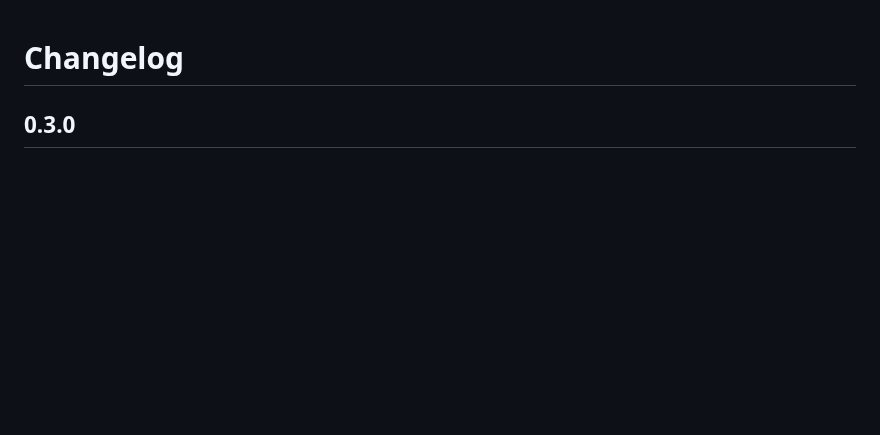
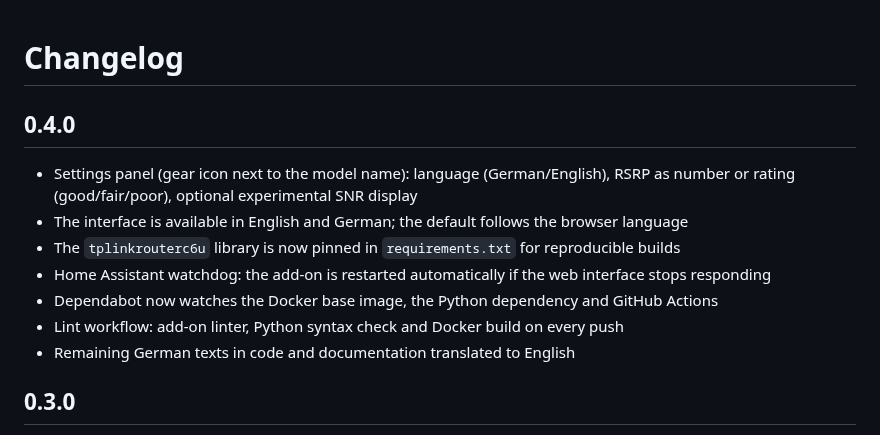
Before and after one commit to K0RBI02/GWAY, a Markdown page: src/CHANGELOG.md, the part around the change. GitHub-like rendering; blank space fills up the shorter version.

```diff
--- a/src/CHANGELOG.md
+++ b/src/CHANGELOG.md
@@ -1,4 +1,13 @@
 # Changelog
+
+## 0.4.0
+- Settings panel (gear icon next to the model name): language (German/English), RSRP as number or rating (good/fair/poor), optional experimental SNR display
+- The interface is available in English and German; the default follows the browser language
+- The `tplinkrouterc6u` library is now pinned in `requirements.txt` for reproducible builds
+- Home Assistant watchdog: the add-on is restarted automatically if the web interface stops responding
+- Dependabot now watches the Docker base image, the Python dependency and GitHub Actions
+- Lint workflow: add-on linter, Python syntax check and Docker build on every push
+- Remaining German texts in code and documentation translated to English
 
 ## 0.3.0
 - Project is now called GWAY (directory structure: add-on is located in `src/`)
```
Also changed, not shown: README.md (+2 -0 lines), src/DOCS.md (+11 -0 lines), docs/screenshot.png, 8 other files.
